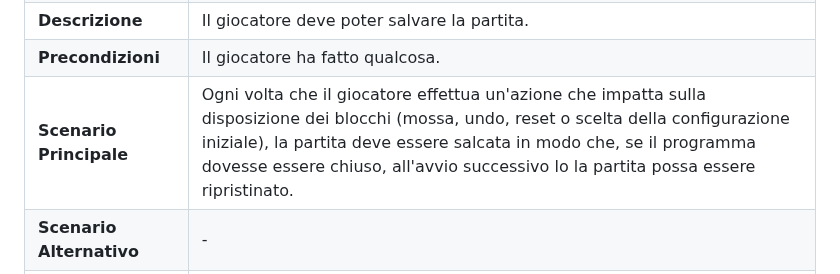
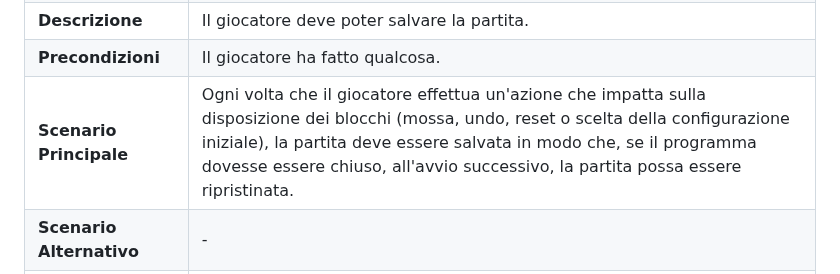
Before and after one commit to bellins14/klotski_gruppo2, a Markdown page: resources/Use_Cases.md, the part around the change. Drawn GitHub-style.

```diff
--- a/resources/Use_Cases.md
+++ b/resources/Use_Cases.md
@@ -309,7 +309,7 @@
   </tr>
   <tr>
     <td><b>Scenario Principale</b></td>
-    <td>Ogni volta che il giocatore effettua un'azione che impatta sulla disposizione dei blocchi (mossa, undo, reset o scelta della configurazione iniziale), la partita deve essere salcata in modo che, se il programma dovesse essere chiuso, all'avvio successivo lo la partita possa essere ripristinato.</td>
+    <td>Ogni volta che il giocatore effettua un'azione che impatta sulla disposizione dei blocchi (mossa, undo, reset o scelta della configurazione iniziale), la partita deve essere salvata in modo che, se il programma dovesse essere chiuso, all'avvio successivo, la partita possa essere ripristinata.</td>
   </tr>
   <tr>
     <td><b>Scenario Alternativo</b></td>
```
